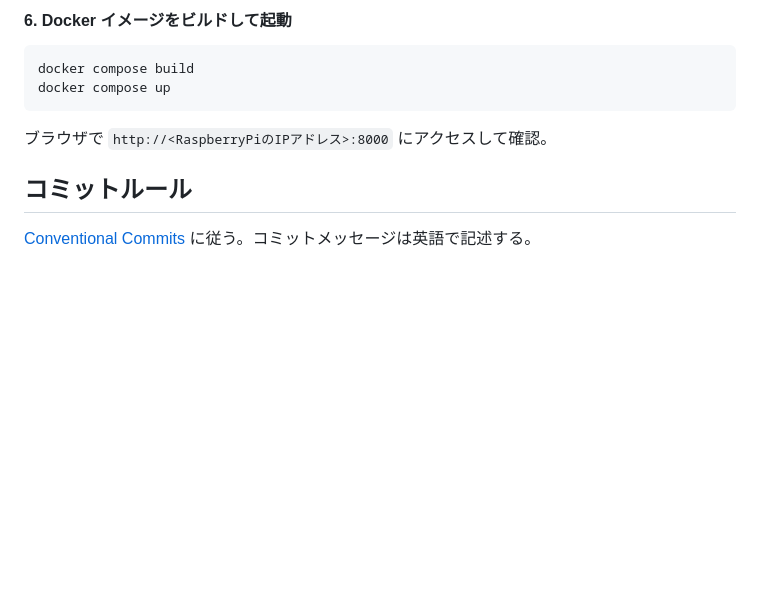
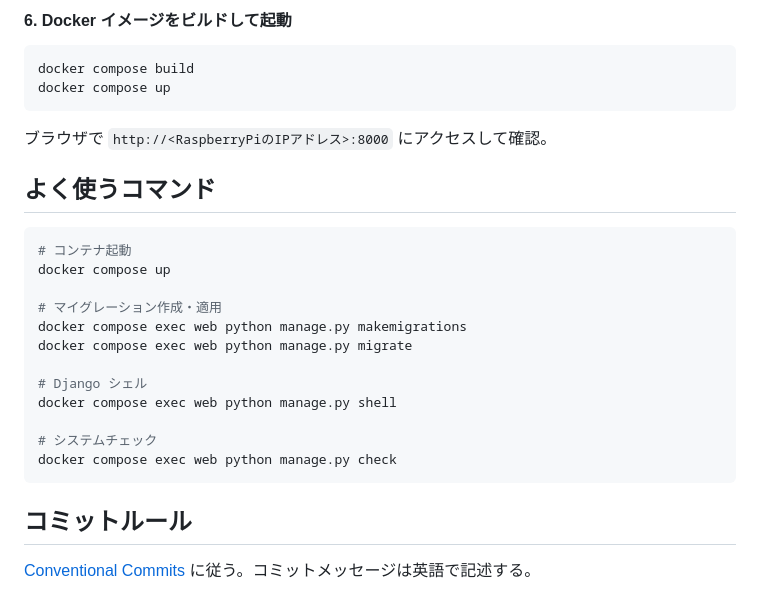
Before and after one commit to hara191204/tsumigee_database, a Markdown page: README.md, the part around one of its changes. Drawn GitHub-style; blank space fills up the shorter version.

````diff
--- a/README.md
+++ b/README.md
@@ -98,6 +115,23 @@ docker compose up
 
 ブラウザで `http://<RaspberryPiのIPアドレス>:8000` にアクセスして確認。
 
+## よく使うコマンド
+
+```bash
+# コンテナ起動
+docker compose up
+
+# マイグレーション作成・適用
+docker compose exec web python manage.py makemigrations
+docker compose exec web python manage.py migrate
+
+# Django シェル
+docker compose exec web python manage.py shell
+
+# システムチェック
+docker compose exec web python manage.py check
+```
+
 ## コミットルール
 
 [Conventional Commits](https://www.conventionalcommits.org/) に従う。コミットメッセージは英語で記述する。
````
Also changed, not shown: other parts of README.md (+32 -15 lines).
